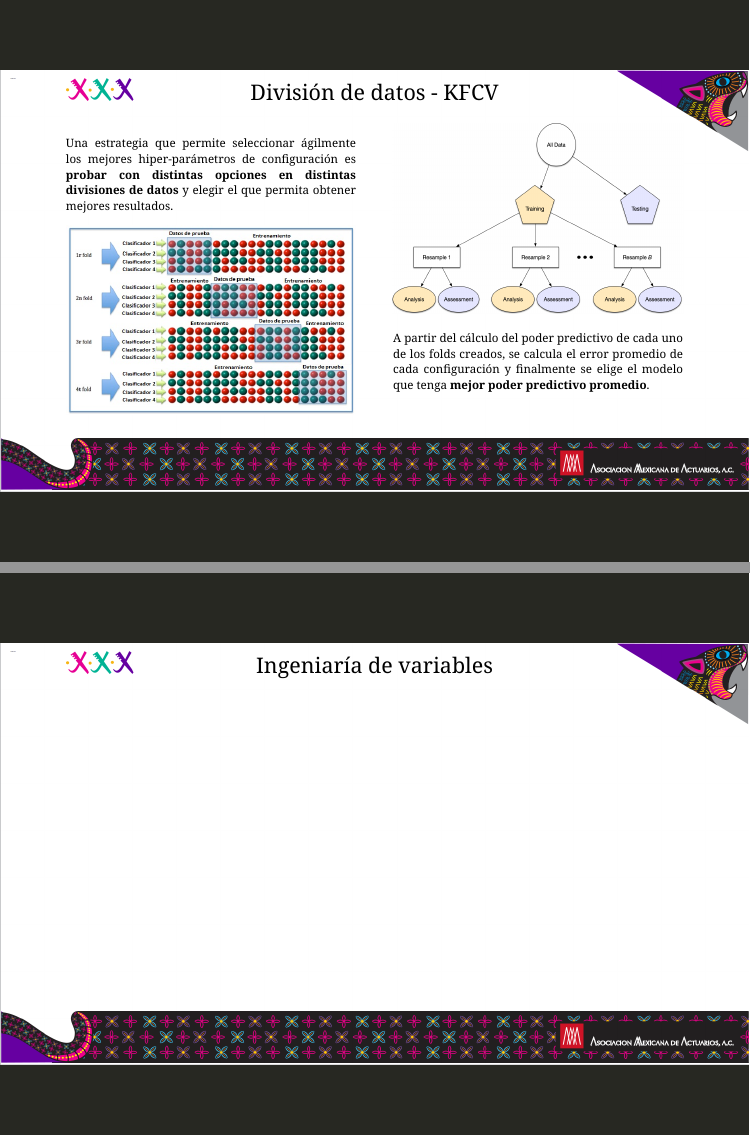
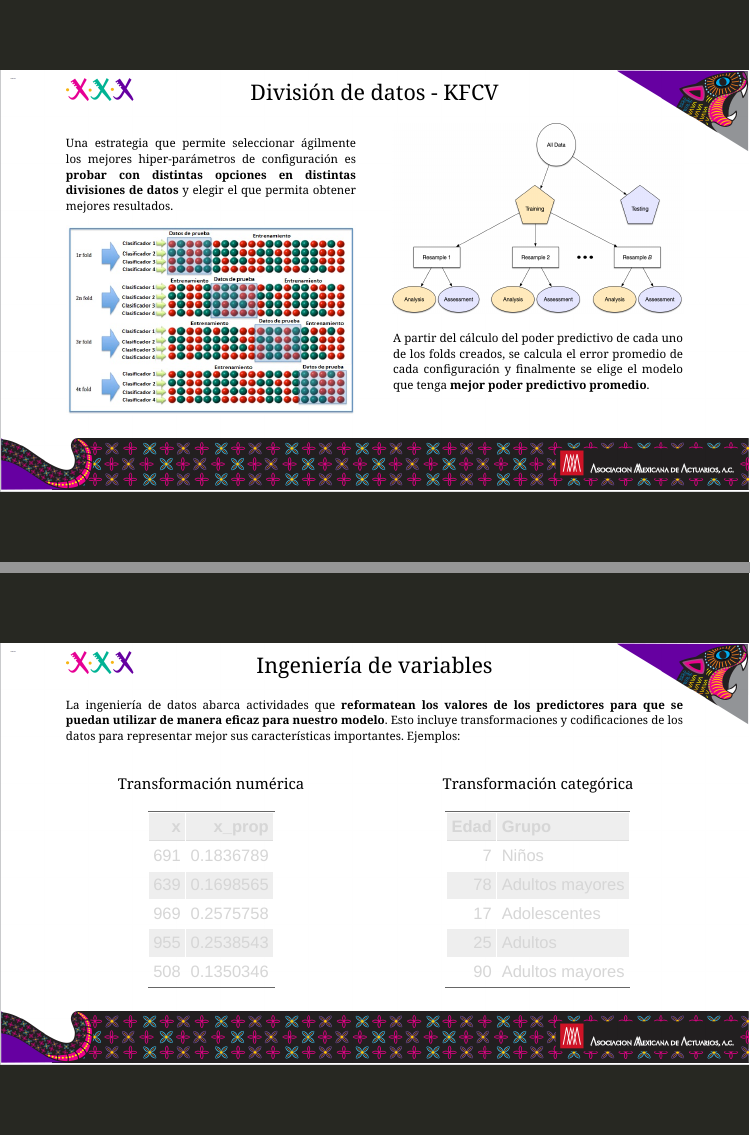
Before and after one commit to Acturio/ama-dsmlr-22, an R Markdown document (presentation.Rmd): pages 13 and 14 of 26, joined at a grey line. Rendered offline with R 4.5, knitr and Pandoc, with nearby package versions; the slides are laid out offline by our stand-in for remark.js, each with all of its steps uncovered, in fonts that may differ from those the slides ask for, and without slide numbers, shadows or browser add-ons.

Commit message:
se agrega feature engineering a presentación

````diff
--- a/custom.css
+++ b/custom.css
@@ -67,3 +67,9 @@ center {
   margin-right: auto;
   margin-left: auto;
 }
+
+.title-table{
+  text-align: center;
+  color: black;
+  font-size: 18px;
+}
--- a/presentation.Rmd
+++ b/presentation.Rmd
@@ -447,4 +447,20 @@ class: inverse, center
 <br />
 <br />
 
-.size_text_26px[Ingeniaría de variables]
+.size_text_26px[Ingeniería de variables]
+
+.body[
+La ingeniería de datos abarca actividades que **reformatean los valores de los predictores para que se puedan utilizar de manera eficaz para nuestro modelo**. Esto incluye transformaciones y codificaciones de los datos para representar mejor sus características importantes. Ejemplos:
+]
+
+.pull-left[
+.title-table[Transformación numérica]
+
+```{r, echo=FALSE}
+library(kableExtra)
+
+prop <-  c(691, 639, 969, 955, 508)
+
+total <- sum(prop)
+
+props <- data.frame(x = prop, x_prop = prop/total)
@@ -450,0 +474,7 @@ class: inverse, center
+.pull-right[
+.title-table[Transformación categórica]
+```{r, echo=F}
+
+edades <- data.frame(
+ 'Edad' = c(7, 78, 17, 25, 90),
+ 'Grupo' = c('Niños', 'Adultos mayores', 'Adolescentes', 'Adultos', 'Adultos mayores'))
````
Also changed, not shown: presentation.Rmd (15 more changed lines).
